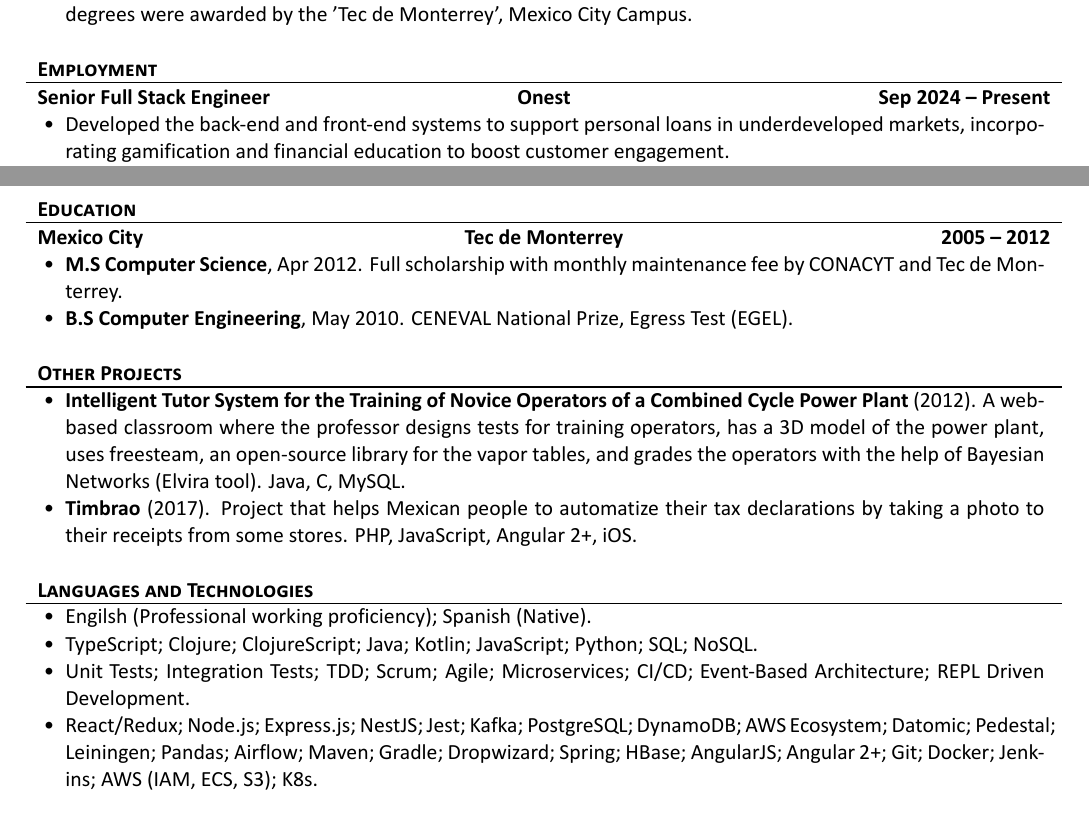
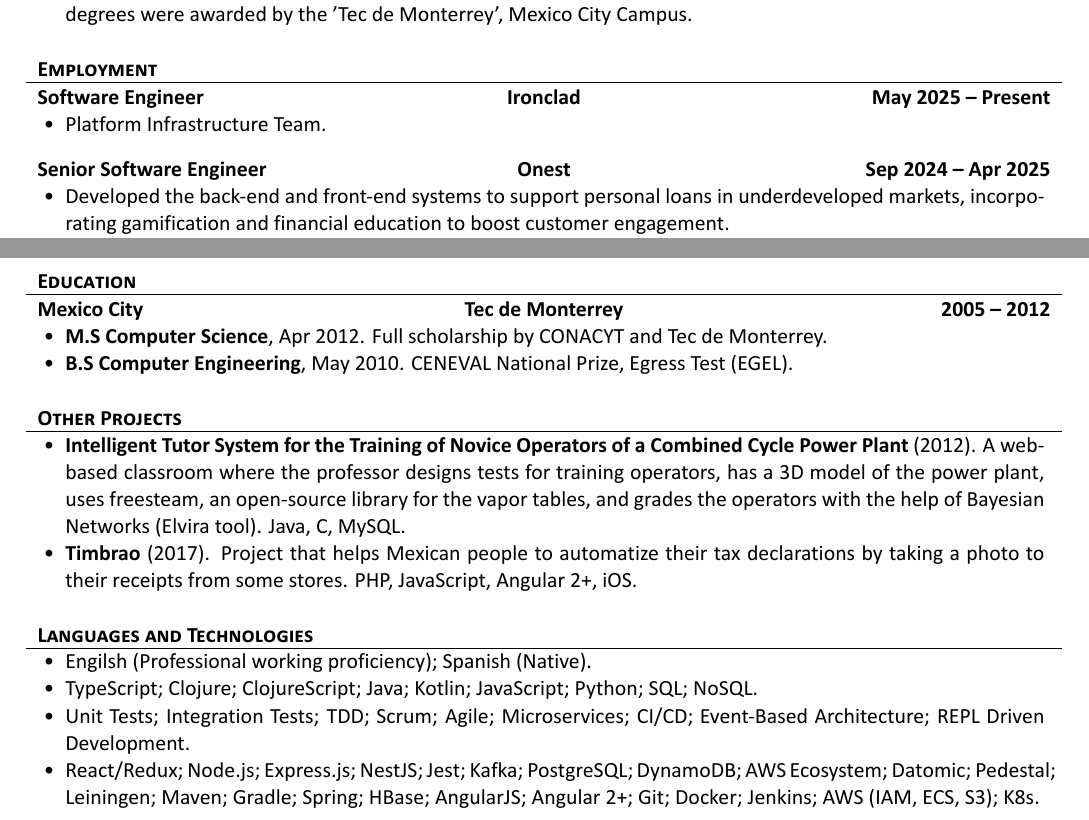
Before and after one commit to edblancas/edblancas.github.io, a LaTeX CV (cv/cv.tex): two parts of pages 1 and 2 of 2, joined at a grey line, cut so that both start at the same text. The pictures show the PDF file cv/cv.pdf that the author committed with the source.

Commit message:
update with ironclad

```diff
--- a/cv/cv.tex
+++ b/cv/cv.tex
@@ -58,7 +58,13 @@
 	\end{cvsection}
 
 	\begin{cvsection}{Employment}
-		\begin{cvsubsection}{Senior Full Stack Engineer}{Onest}{Sep 2024 -- Present}
+		\begin{cvsubsection}{Software Engineer}{Ironclad}{May 2025 -- Present}
+			\begin{itemize}
+				\item Platform Infrastructure Team.
+			\end{itemize}
+		\end{cvsubsection}
+
+		\begin{cvsubsection}{Senior Software Engineer}{Onest}{Sep 2024 -- Apr 2025}
 			\begin{itemize}
 				\item Developed the back-end and front-end systems to support personal loans in underdeveloped markets, incorporating gamification and financial education to boost customer engagement.
 				\item Developed microservices using TypeScript, Node.js, and Express.js while leveraging the AWS ecosystem—including Lambda (later migrated to Kubernetes), S3, DynamoDB, and Kafka. These services utilize an event-driven architecture for asynchronous communication alongside REST APIs for synchronous operations, significantly enhancing system scalability and resilience.
@@ -68,7 +74,7 @@
 			\end{itemize}
 		\end{cvsubsection}
 
-		\begin{cvsubsection}{Senior Full Stack Engineer}{Nubank}{May 2021 -- Nov 2023}
+		\begin{cvsubsection}{Senior Software Engineer}{Nubank}{May 2021 -- Nov 2023}
 			\begin{itemize}
 				\item Built the screens and flow that customers use to apply for a personal loan in the Nu application; which resulted in the release of the first MVP for Mexico and the internationalization of the services architecture that worked both for Brazil and Colombia. Clojure, Datomic, BDC, and Flutter.
 				\item Designed, and built the architecture that would enable the backend for the issue of personal loans; this includes the creation or internationalization of services. Clojure, Kafka, Datomic, and K8s.
@@ -120,7 +126,7 @@
 	\begin{cvsection}{Education}
 		\begin{cvsubsection}{Mexico City}{Tec de Monterrey}{2005 -- 2012}
 			\begin{itemize}
-				\item \textbf{M.S Computer Science}, Apr 2012. Full scholarship with monthly maintenance fee by CONACYT and Tec de Monterrey.
+				\item \textbf{M.S Computer Science}, Apr 2012. Full scholarship by CONACYT and Tec de Monterrey.
 				\item \textbf{B.S Computer Engineering}, May 2010. CENEVAL National Prize, Egress Test (EGEL).
 			\end{itemize}
 		\end{cvsubsection}
@@ -141,7 +147,7 @@
 				\item Engilsh (Professional working proficiency); Spanish (Native).
 				\item TypeScript; Clojure; ClojureScript; Java; Kotlin; JavaScript; Python; SQL; NoSQL.
 				\item Unit Tests; Integration Tests; TDD; Scrum; Agile; Microservices; CI/CD; Event-Based Architecture; REPL Driven Development.
-				\item React/Redux; Node.js; Express.js; NestJS; Jest; Kafka; PostgreSQL; DynamoDB; AWS Ecosystem; Datomic; Pedestal; Leiningen; Pandas; Airflow; Maven; Gradle; Dropwizard; Spring; HBase; AngularJS; Angular 2+; Git; Docker; Jenkins; AWS (IAM, ECS, S3); K8s.
+				\item React/Redux; Node.js; Express.js; NestJS; Jest; Kafka; PostgreSQL; DynamoDB; AWS Ecosystem; Datomic; Pedestal; Leiningen; Maven; Gradle; Spring; HBase; AngularJS; Angular 2+; Git; Docker; Jenkins; AWS (IAM, ECS, S3); K8s.
 			\end{itemize}
 		\end{cvsubsection}
 	\end{cvsection}
```
Also changed, not shown: resume/resume.tex (+10 -4 lines), cv/cv.pdf, resume/resume.pdf.
